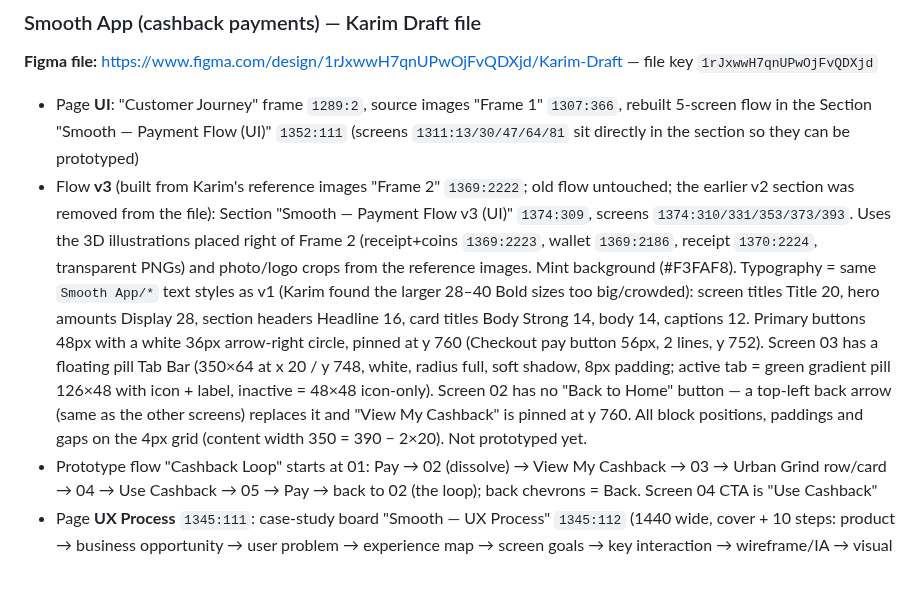
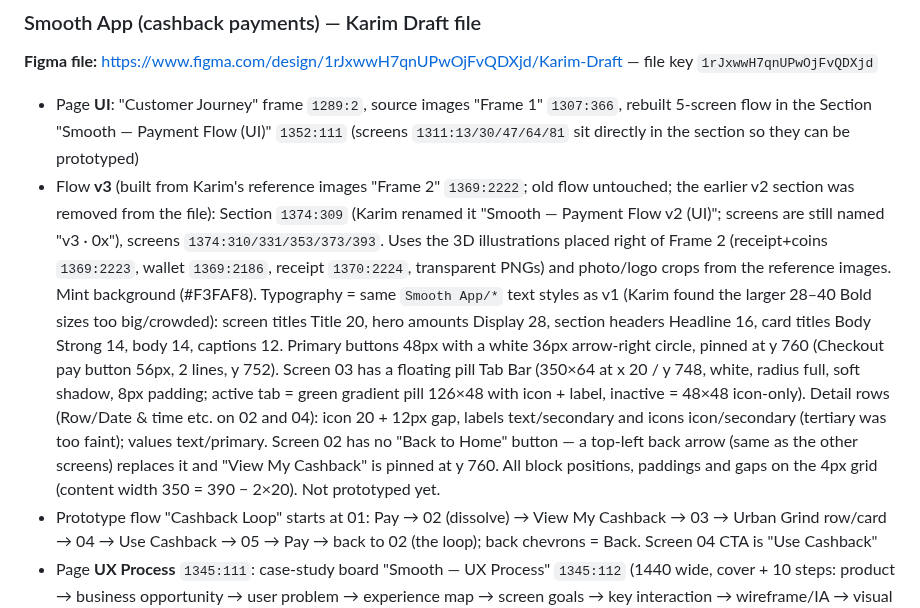
Before and after one commit to KarimMedhat/Claude_Home, a Markdown page: CLAUDE.md, the part around the change. Rendered like a GitHub page; blank space fills up the shorter version.

Commit message:
CLAUDE.md: v3 detail rows use secondary color and 12px icon gap
Co-Authored-By: Claude Opus 5.5 <noreply@anthropic.com>
Claude-Session: https://claude.ai/code/session_01BQXrxJpHWpDCi5oh2SkriQ

```diff
--- a/CLAUDE.md
+++ b/CLAUDE.md
@@ -49,7 +49,7 @@ This file is read automatically by Claude Code on every session. It contains ful
 
 **Figma file:** https://www.figma.com/design/1rJxwwH7qnUPwOjFvQDXjd/Karim-Draft — file key `1rJxwwH7qnUPwOjFvQDXjd`
 - Page **UI**: "Customer Journey" frame `1289:2`, source images "Frame 1" `1307:366`, rebuilt 5-screen flow in the Section "Smooth — Payment Flow (UI)" `1352:111` (screens `1311:13/30/47/64/81` sit directly in the section so they can be prototyped)
-- Flow **v3** (built from Karim's reference images "Frame 2" `1369:2222`; old flow untouched; the earlier v2 section was removed from the file): Section "Smooth — Payment Flow v3 (UI)" `1374:309`, screens `1374:310/331/353/373/393`. Uses the 3D illustrations placed right of Frame 2 (receipt+coins `1369:2223`, wallet `1369:2186`, receipt `1370:2224`, transparent PNGs) and photo/logo crops from the reference images. Mint background (#F3FAF8). Typography = same `Smooth App/*` text styles as v1 (Karim found the larger 28–40 Bold sizes too big/crowded): screen titles Title 20, hero amounts Display 28, section headers Headline 16, card titles Body Strong 14, body 14, captions 12. Primary buttons 48px with a white 36px arrow-right circle, pinned at y 760 (Checkout pay button 56px, 2 lines, y 752). Screen 03 has a floating pill Tab Bar (350×64 at x 20 / y 748, white, radius full, soft shadow, 8px padding; active tab = green gradient pill 126×48 with icon + label, inactive = 48×48 icon-only). Screen 02 has no "Back to Home" button — a top-left back arrow (same as the other screens) replaces it and "View My Cashback" is pinned at y 760. All block positions, paddings and gaps on the 4px grid (content width 350 = 390 − 2×20). Not prototyped yet.
+- Flow **v3** (built from Karim's reference images "Frame 2" `1369:2222`; old flow untouched; the earlier v2 section was removed from the file): Section `1374:309` (Karim renamed it "Smooth — Payment Flow v2 (UI)"; screens are still named "v3 · 0x"), screens `1374:310/331/353/373/393`. Uses the 3D illustrations placed right of Frame 2 (receipt+coins `1369:2223`, wallet `1369:2186`, receipt `1370:2224`, transparent PNGs) and photo/logo crops from the reference images. Mint background (#F3FAF8). Typography = same `Smooth App/*` text styles as v1 (Karim found the larger 28–40 Bold sizes too big/crowded): screen titles Title 20, hero amounts Display 28, section headers Headline 16, card titles Body Strong 14, body 14, captions 12. Primary buttons 48px with a white 36px arrow-right circle, pinned at y 760 (Checkout pay button 56px, 2 lines, y 752). Screen 03 has a floating pill Tab Bar (350×64 at x 20 / y 748, white, radius full, soft shadow, 8px padding; active tab = green gradient pill 126×48 with icon + label, inactive = 48×48 icon-only). Detail rows (Row/Date & time etc. on 02 and 04): icon 20 + 12px gap, labels text/secondary and icons icon/secondary (tertiary was too faint); values text/primary. Screen 02 has no "Back to Home" button — a top-left back arrow (same as the other screens) replaces it and "View My Cashback" is pinned at y 760. All block positions, paddings and gaps on the 4px grid (content width 350 = 390 − 2×20). Not prototyped yet.
 - Prototype flow "Cashback Loop" starts at 01: Pay → 02 (dissolve) → View My Cashback → 03 → Urban Grind row/card → 04 → Use Cashback → 05 → Pay → back to 02 (the loop); back chevrons = Back. Screen 04 CTA is "Use Cashback"
 - Page **UX Process** `1345:111`: case-study board "Smooth — UX Process" `1345:112` (1440 wide, cover + 10 steps: product → business opportunity → user problem → experience map → screen goals → key interaction → wireframe/IA → visual design → prototype loop → what we'd validate). Board type scale 48/32/24/16/12, English copy. Step 05 uses scaled clones of the 5 screens — refresh them if the screens change.
 - Page **Design System** `1331:2`: documentation frame `1331:3` (cover, colors, typography, spacing & layout, radius, elevation, icons, components)
```
